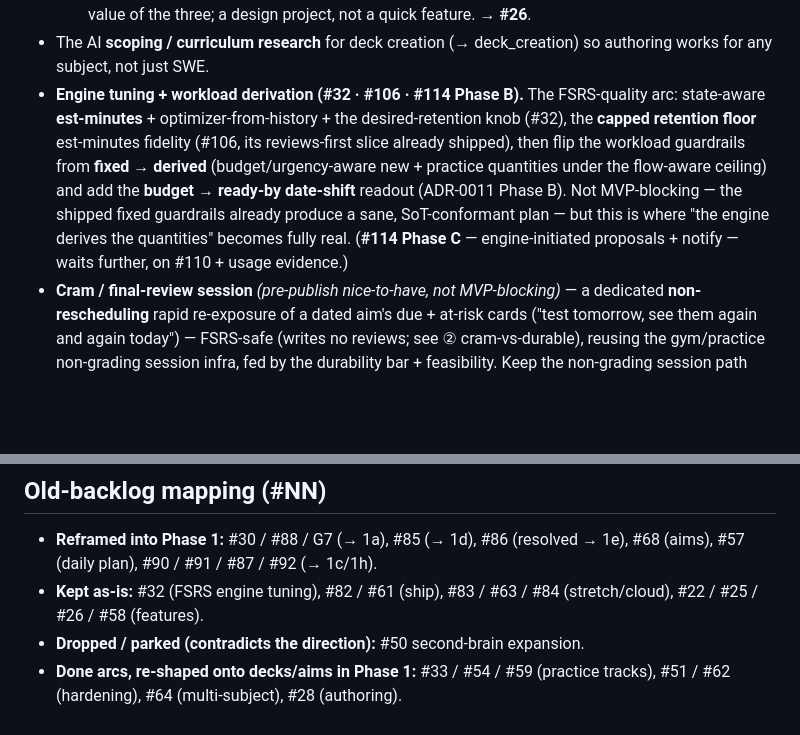
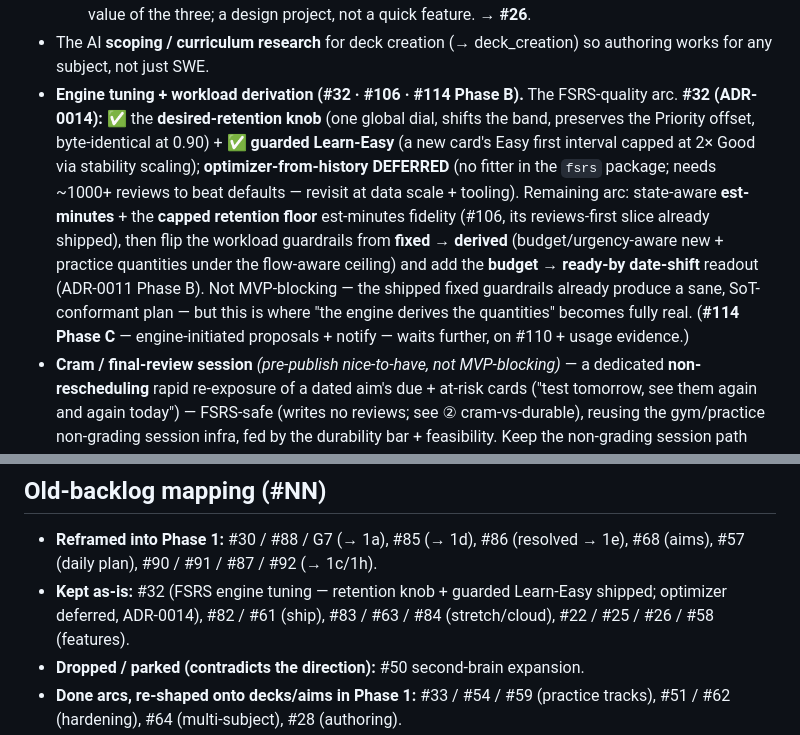
Before and after one commit to kuehlein/onyx, a Markdown page: docs/roadmap.md, 2 parts joined by grey strips. Drawn GitHub-style; blank space fills up the shorter version.

Commit message:
docs(roadmap): #32 — retention knob + guarded Learn-Easy shipped; optimizer deferred
Co-Authored-By: Claude Opus 4.8 <noreply@anthropic.com>

```diff
--- a/docs/roadmap.md
+++ b/docs/roadmap.md
@@ -480,14 +480,17 @@ The MVP-tagged stories, cloud still absent:
     → **#26**.
 - The AI **scoping / curriculum research** for deck creation (→ deck_creation) so authoring works
   for any subject, not just SWE.
-- **Engine tuning + workload derivation (#32 · #106 · #114 Phase B).** The FSRS-quality arc: state-aware
-  **est-minutes** + optimizer-from-history + the desired-retention knob (#32), the **capped retention
-  floor** est-minutes fidelity (#106, its reviews-first slice already shipped), then flip the workload
-  guardrails from **fixed → derived** (budget/urgency-aware new + practice quantities under the flow-aware
-  ceiling) and add the **budget → ready-by date-shift** readout (ADR-0011 Phase B). Not MVP-blocking — the
-  shipped fixed guardrails already produce a sane, SoT-conformant plan — but this is where "the engine
-  derives the quantities" becomes fully real. (**#114 Phase C** — engine-initiated proposals + notify —
-  waits further, on #110 + usage evidence.)
+- **Engine tuning + workload derivation (#32 · #106 · #114 Phase B).** The FSRS-quality arc.
+  **#32 (ADR-0014):** ✅ the **desired-retention knob** (one global dial, shifts the band, preserves the
+  Priority offset, byte-identical at 0.90) + ✅ **guarded Learn-Easy** (a new card's Easy first interval
+  capped at 2× Good via stability scaling); **optimizer-from-history DEFERRED** (no fitter in the `fsrs`
+  package; needs ~1000+ reviews to beat defaults — revisit at data scale + tooling). Remaining arc:
+  state-aware **est-minutes** + the **capped retention floor** est-minutes fidelity (#106, its reviews-first
+  slice already shipped), then flip the workload guardrails from **fixed → derived** (budget/urgency-aware
+  new + practice quantities under the flow-aware ceiling) and add the **budget → ready-by date-shift**
+  readout (ADR-0011 Phase B). Not MVP-blocking — the shipped fixed guardrails already produce a sane,
+  SoT-conformant plan — but this is where "the engine derives the quantities" becomes fully real. (**#114
+  Phase C** — engine-initiated proposals + notify — waits further, on #110 + usage evidence.)
 - **Cram / final-review session** *(pre-publish nice-to-have, not MVP-blocking)* — a dedicated
   **non-rescheduling** rapid re-exposure of a dated aim's due + at-risk cards ("test tomorrow, see
   them again and again today") — FSRS-safe (writes no reviews; see ② cram-vs-durable), reusing the
@@ -513,7 +516,8 @@ The MVP-tagged stories, cloud still absent:
 ## Old-backlog mapping (#NN)
 - **Reframed into Phase 1:** #30 / #88 / G7 (→ 1a), #85 (→ 1d), #86 (resolved → 1e), #68 (aims),
   #57 (daily plan), #90 / #91 / #87 / #92 (→ 1c/1h).
-- **Kept as-is:** #32 (FSRS engine tuning), #82 / #61 (ship), #83 / #63 / #84 (stretch/cloud),
+- **Kept as-is:** #32 (FSRS engine tuning — retention knob + guarded Learn-Easy shipped; optimizer deferred,
+  ADR-0014), #82 / #61 (ship), #83 / #63 / #84 (stretch/cloud),
   #22 / #25 / #26 / #58 (features).
 - **Dropped / parked (contradicts the direction):** #50 second-brain expansion.
 - **Done arcs, re-shaped onto decks/aims in Phase 1:** #33 / #54 / #59 (practice tracks),
```
